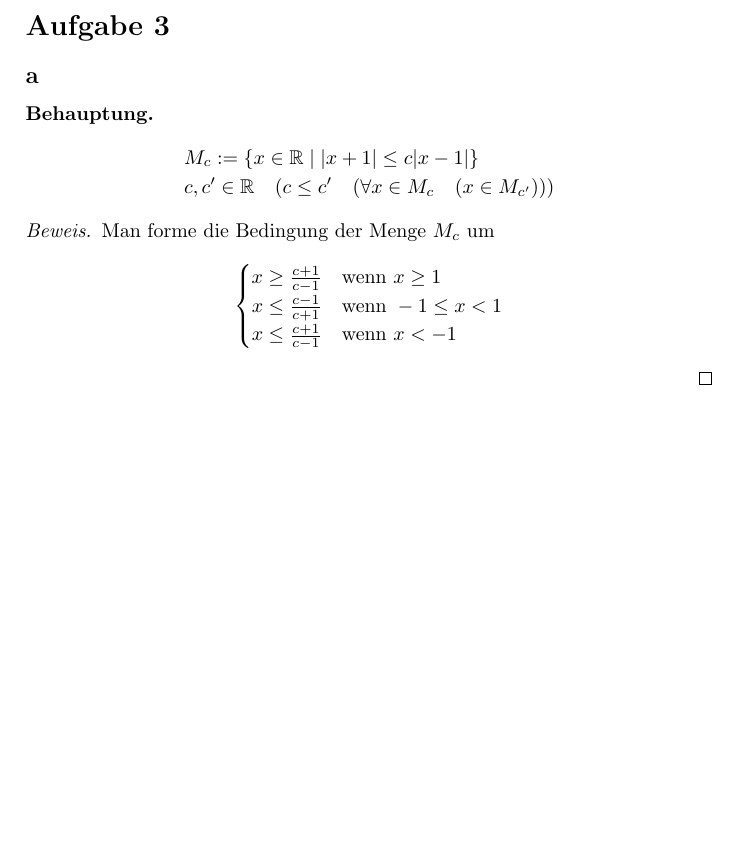
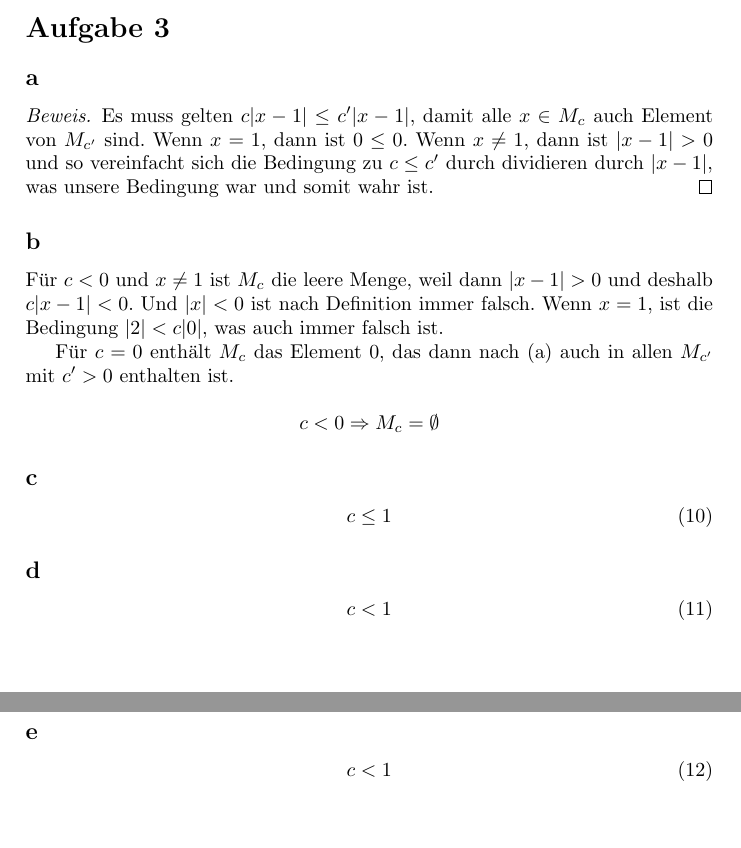
Before and after one commit to CQQL/hhu-cs, a LaTeX problem sheet (Ana1/exercises/1.tex): part of page 2 of 2 before the commit and two parts of pages 2 and 3 of 3 after it, the two joined at a grey line, cut so that both start at the same text, the shorter picture padded with empty space. Compiled offline with pdfLaTeX.

Commit message:
Add half solutions to ana1 sheet 1

```diff
--- a/Ana1/exercises/1.tex
+++ b/Ana1/exercises/1.tex
@@ -101,22 +101,40 @@ Daraus folgt
 
 \subsection*{a}
 
-\begin{claim}
- \begin{align*}
-  & M_c := \{ x \in \mathbb{R} \mid |x + 1| \le c|x - 1| \}\\
-  & c, c' \in \mathbb{R} \quad (c \le c' \quad (\forall x \in M_c \quad (x \in M_{c'})))
- \end{align*}
-\end{claim}
-
 \begin{proof}
- Man forme die Bedingung der Menge $M_c$ um
- \begin{align*}
-  \begin{cases}
-   x \ge \frac{c + 1}{c - 1} &\text{wenn } x \ge 1\\
-   x \le \frac{c - 1}{c + 1} &\text{wenn } -1 \le x < 1\\
-   x \le \frac{c + 1}{c - 1} &\text{wenn } x < -1
-  \end{cases}
- \end{align*}
+ Es muss gelten $c|x - 1| \le c'|x - 1|$, damit alle $x \in M_c$ auch Element von $M_{c'}$ sind.
+ Wenn $x = 1$, dann ist $0 \le 0$.
+ Wenn $x \ne 1$, dann ist $|x - 1| > 0$ und so vereinfacht sich die Bedingung zu $c \le c'$ durch dividieren durch $|x - 1|$, was unsere Bedingung war und somit wahr ist.
 \end{proof}
 
+\subsection*{b}
+
+Für $c < 0$ und $x \ne 1$ ist $M_c$ die leere Menge, weil dann $|x - 1| > 0$ und deshalb $c|x - 1| < 0$.
+Und $|x| < 0$ ist nach Definition immer falsch.
+Wenn $x = 1$, ist die Bedingung $|2| < c|0|$, was auch immer falsch ist.
+
+Für $c = 0$ enthält $M_c$ das Element $0$, das dann nach (a) auch in allen $M_{c'}$ mit $c' > 0$ enthalten ist.
+
+\begin{equation*}
+ c < 0 \Rightarrow M_c = \emptyset
+\end{equation*}
+
+\subsection*{c}
+
+\begin{equation}
+ c \le 1
+\end{equation}
+
+\subsection*{d}
+
+\begin{equation}
+ c < 1
+\end{equation}
+
+\subsection*{e}
+
+\begin{equation}
+ c < 1
+\end{equation}
+
 \end{document}
```
